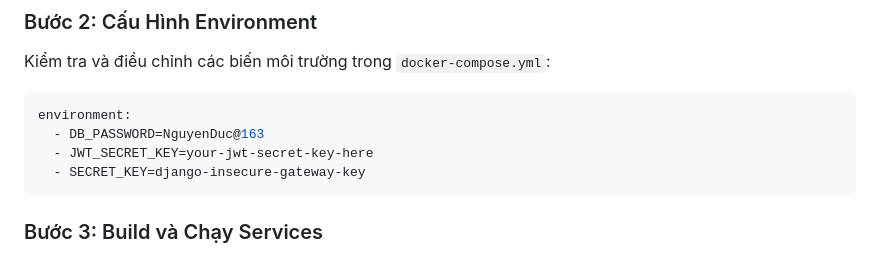
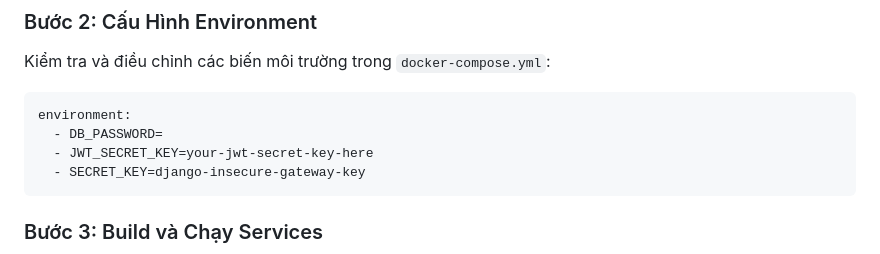
Before and after one commit to NguyenMinhDuc163/Health-care-microservice, a Markdown page: README.md, the part around the change. Drawn GitHub-style.

````diff
--- a/README.md
+++ b/README.md
@@ -139,7 +139,7 @@ cd heath_care
 Kiểm tra và điều chỉnh các biến môi trường trong `docker-compose.yml`:
 ```yaml
 environment:
-  - DB_PASSWORD=NguyenDuc@163
+  - DB_PASSWORD=
   - JWT_SECRET_KEY=your-jwt-secret-key-here
   - SECRET_KEY=django-insecure-gateway-key
 ```
````
